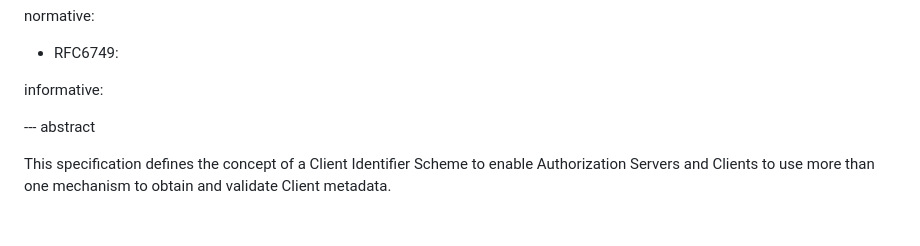
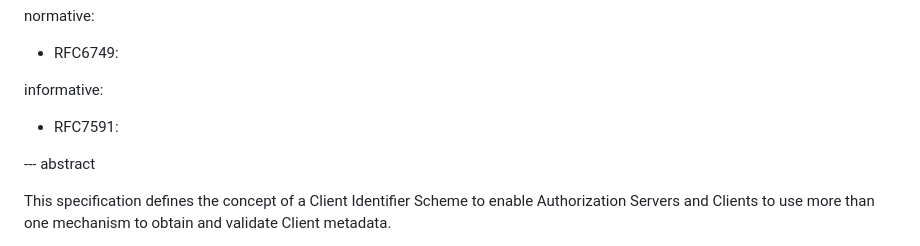
Before and after one commit to aaronpk/oauth-client-id-scheme, a Markdown page: draft-parecki-oauth-client-id-scheme.md, the part around one of its changes. Drawn GitHub-style; blank space fills up the shorter version.

```diff
--- a/draft-parecki-oauth-client-id-scheme.md
+++ b/draft-parecki-oauth-client-id-scheme.md
@@ -39,6 +39,7 @@ normative:
   - RFC6749:
 
 informative:
+  - RFC7591:
 
 
 --- abstract
```
Also changed, not shown: other parts of draft-parecki-oauth-client-id-scheme.md (+4 -4 lines).
